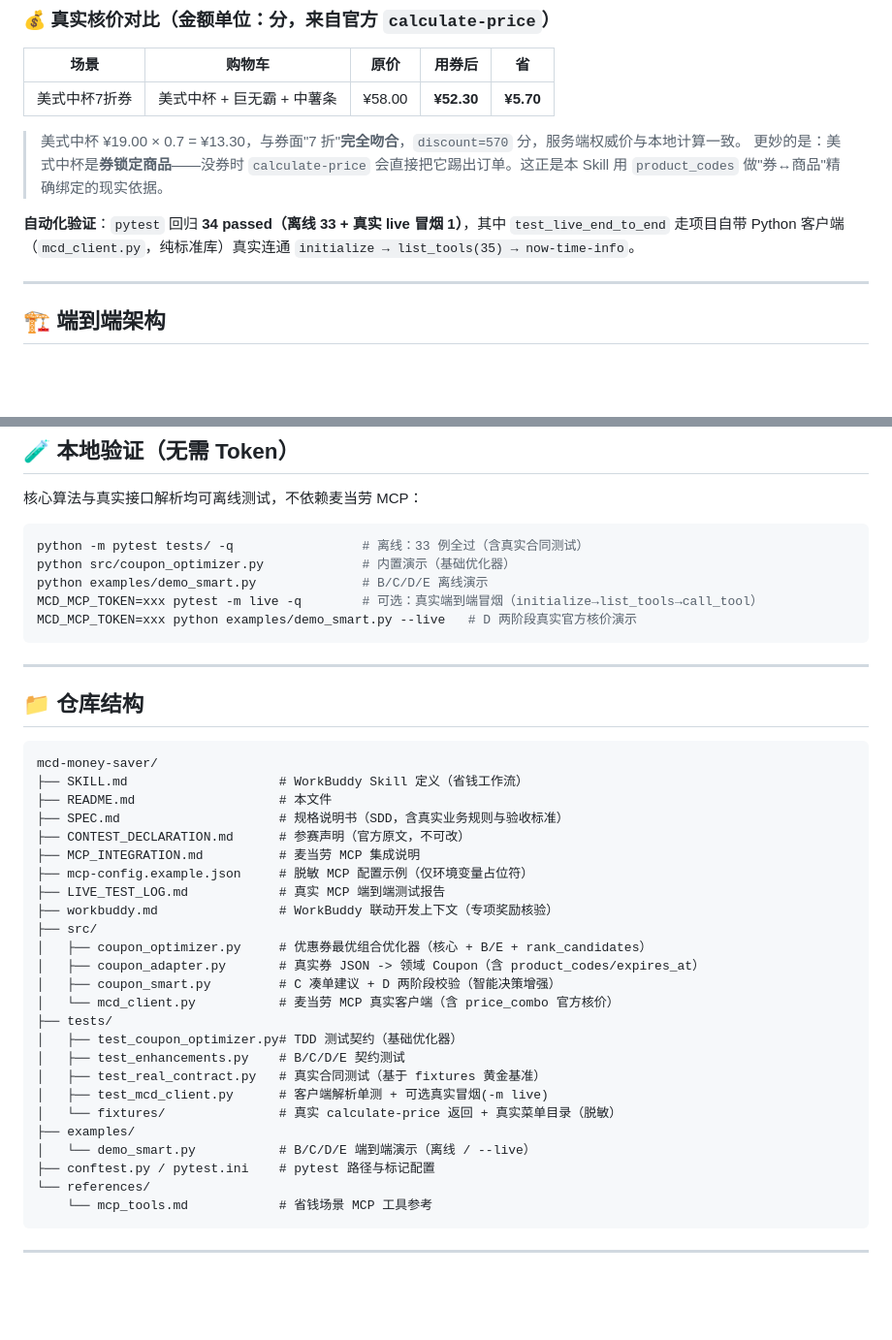
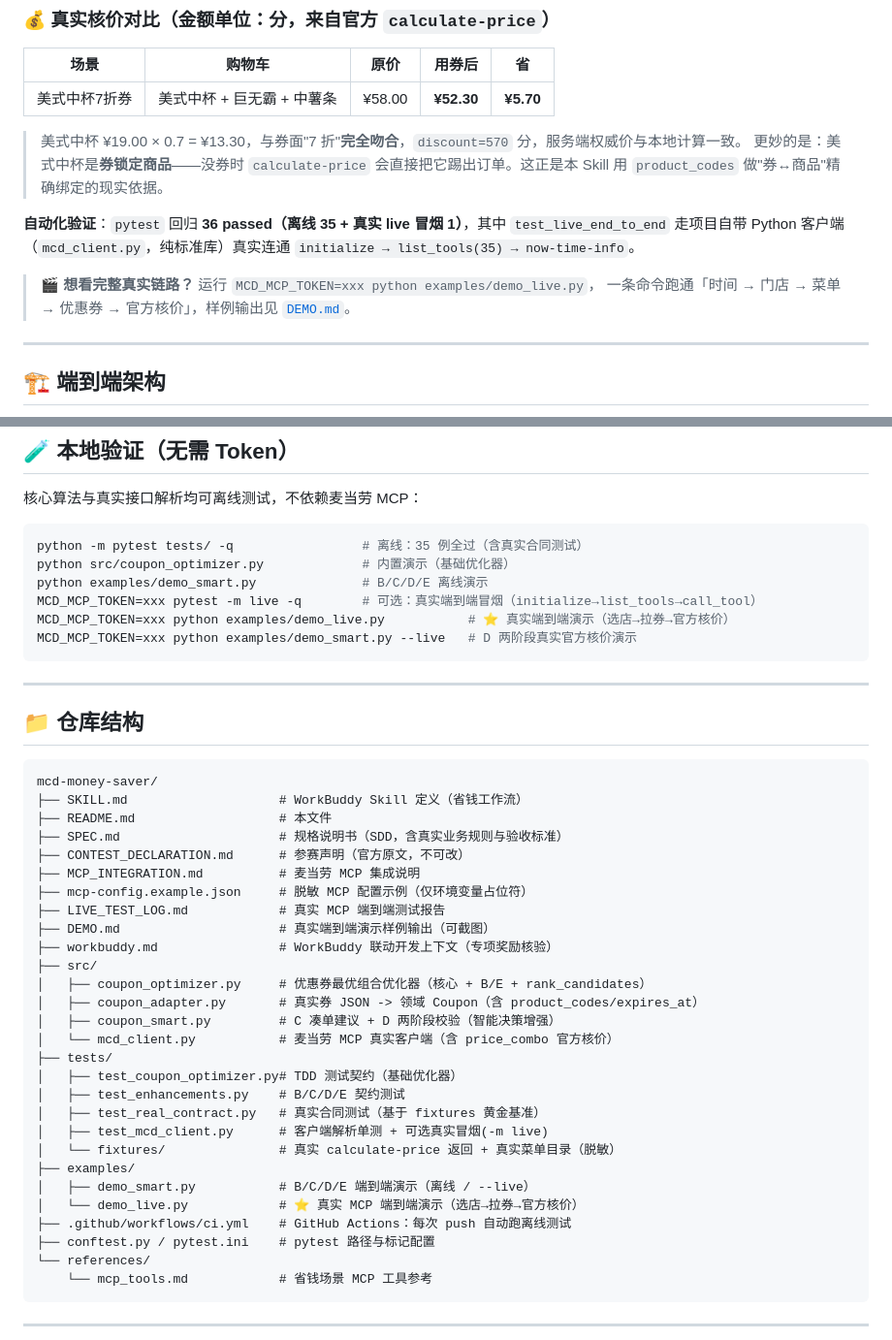
Before and after one commit to kedamano/MC_mcd-money-saver, a Markdown page: README.md, 2 parts joined by grey strips. Shown at 97% size. Rendered like a GitHub page; blank space fills up the shorter version.

Commit message:
feat: README.md

````diff
--- a/README.md
+++ b/README.md
@@ -51,7 +52,10 @@
 > 美式中杯 ¥19.00 × 0.7 = ¥13.30，与券面"7 折"**完全吻合**，`discount=570` 分，服务端权威价与本地计算一致。
 > 更妙的是：美式中杯是**券锁定商品**——没券时 `calculate-price` 会直接把它踢出订单。这正是本 Skill 用 `product_codes` 做"券↔商品"精确绑定的现实依据。
 
-**自动化验证**：`pytest` 回归 **34 passed（离线 33 + 真实 live 冒烟 1）**，其中 `test_live_end_to_end` 走项目自带 Python 客户端（`mcd_client.py`，纯标准库）真实连通 `initialize → list_tools(35) → now-time-info`。
+**自动化验证**：`pytest` 回归 **36 passed（离线 35 + 真实 live 冒烟 1）**，其中 `test_live_end_to_end` 走项目自带 Python 客户端（`mcd_client.py`，纯标准库）真实连通 `initialize → list_tools(35) → now-time-info`。
+
+> 🎬 **想看完整真实链路？** 运行 `MCD_MCP_TOKEN=xxx python examples/demo_live.py`，
+> 一条命令跑通「时间 → 门店 → 菜单 → 优惠券 → 官方核价」，样例输出见 [`DEMO.md`](DEMO.md)。
 
 ---
 
@@ -147,10 +151,11 @@ flowchart LR
 核心算法与真实接口解析均可离线测试，不依赖麦当劳 MCP：
 
 ```bash
-python -m pytest tests/ -q                 # 离线：33 例全过（含真实合同测试）
+python -m pytest tests/ -q                 # 离线：35 例全过（含真实合同测试）
 python src/coupon_optimizer.py             # 内置演示（基础优化器）
 python examples/demo_smart.py              # B/C/D/E 离线演示
 MCD_MCP_TOKEN=xxx pytest -m live -q        # 可选：真实端到端冒烟（initialize→list_tools→call_tool）
+MCD_MCP_TOKEN=xxx python examples/demo_live.py           # ⭐ 真实端到端演示（选店→拉券→官方核价）
 MCD_MCP_TOKEN=xxx python examples/demo_smart.py --live   # D 两阶段真实官方核价演示
 ```
 
@@ -167,6 +172,7 @@ mcd-money-saver/
 ├── MCP_INTEGRATION.md          # 麦当劳 MCP 集成说明
 ├── mcp-config.example.json     # 脱敏 MCP 配置示例（仅环境变量占位符）
 ├── LIVE_TEST_LOG.md            # 真实 MCP 端到端测试报告
+├── DEMO.md                     # 真实端到端演示样例输出（可截图）
 ├── workbuddy.md                # WorkBuddy 联动开发上下文（专项奖励核验）
 ├── src/
 │   ├── coupon_optimizer.py     # 优惠券最优组合优化器（核心 + B/E + rank_candidates）
@@ -180,7 +186,9 @@ mcd-money-saver/
 │   ├── test_mcd_client.py      # 客户端解析单测 + 可选真实冒烟(-m live)
 │   └── fixtures/               # 真实 calculate-price 返回 + 真实菜单目录（脱敏）
 ├── examples/
-│   └── demo_smart.py           # B/C/D/E 端到端演示（离线 / --live）
+│   ├── demo_smart.py           # B/C/D/E 端到端演示（离线 / --live）
+│   └── demo_live.py            # ⭐ 真实 MCP 端到端演示（选店→拉券→官方核价）
+├── .github/workflows/ci.yml    # GitHub Actions：每次 push 自动跑离线测试
 ├── conftest.py / pytest.ini    # pytest 路径与标记配置
 └── references/
     └── mcp_tools.md            # 省钱场景 MCP 工具参考
````
Also changed, not shown: other parts of README.md (+2 -1 lines).
